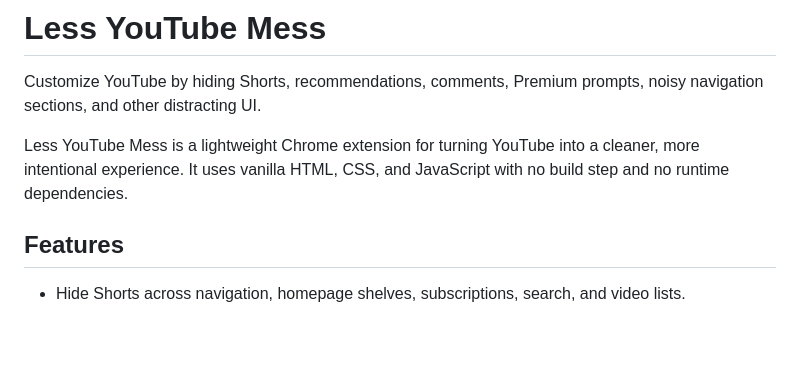
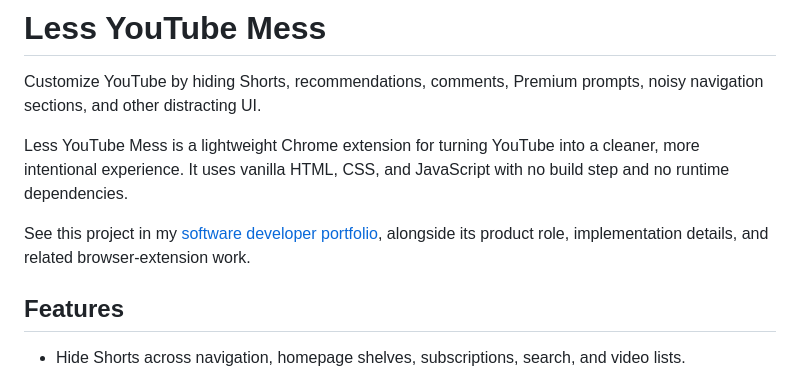
Before and after one commit to Atakan0zkan/Less-Youtube-Mess-Extension, a Markdown page: README.md, the part around the change. Rendered like a GitHub page; blank space fills up the shorter version.

Commit message:
Add portfolio project backlink

```diff
--- a/README.md
+++ b/README.md
@@ -3,6 +3,8 @@
 Customize YouTube by hiding Shorts, recommendations, comments, Premium prompts, noisy navigation sections, and other distracting UI.
 
 Less YouTube Mess is a lightweight Chrome extension for turning YouTube into a cleaner, more intentional experience. It uses vanilla HTML, CSS, and JavaScript with no build step and no runtime dependencies.
+
+See this project in my [software developer portfolio](https://atakanozkan.com/en/extension), alongside its product role, implementation details, and related browser-extension work.
 
 ## Features
 
```
